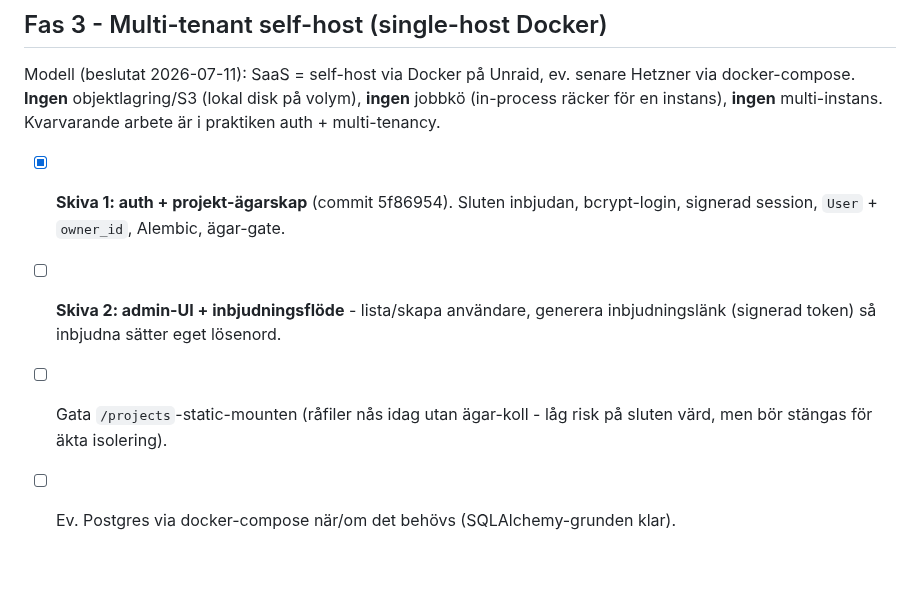
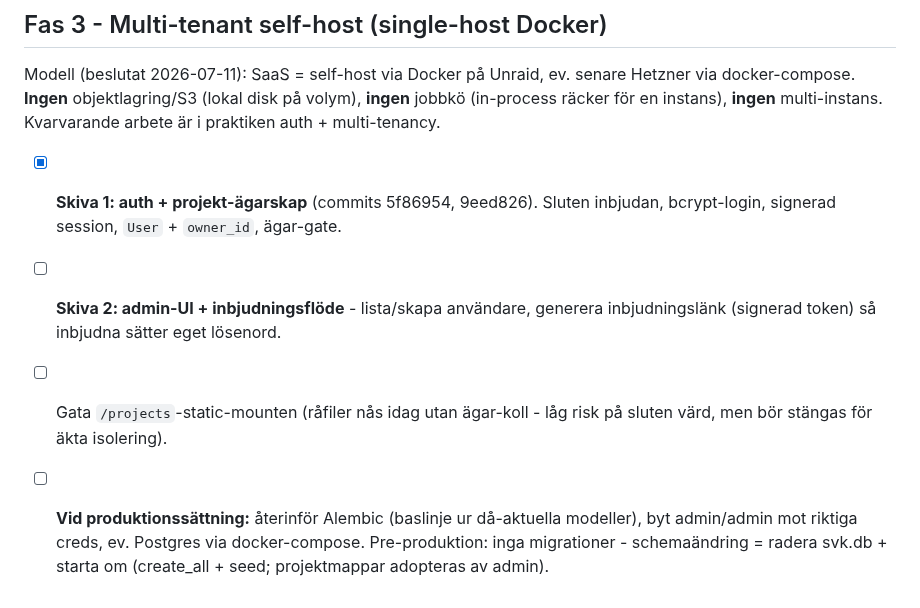
Before and after one commit to Armandur/svk-panorama, a Markdown page: ROADMAP.md, the part around the change. Rendered like a GitHub page; blank space fills up the shorter version.

Commit message:
Roadmap: Alembic uppskjutet till produktion; admin/admin pre-prod
Co-Authored-By: Claude Opus 4.8 (1M context) <noreply@anthropic.com>
Claude-Session: https://claude.ai/code/session_01Boxrck4D6MPMMuS8aVhum7

```diff
--- a/ROADMAP.md
+++ b/ROADMAP.md
@@ -80,10 +80,13 @@ Hetzner via docker-compose. **Ingen** objektlagring/S3 (lokal disk på volym),
 **ingen** jobbkö (in-process räcker för en instans), **ingen** multi-instans.
 Kvarvarande arbete är i praktiken auth + multi-tenancy.
 
-- [x] **Skiva 1: auth + projekt-ägarskap** (commit 5f86954). Sluten inbjudan,
-      bcrypt-login, signerad session, `User` + `owner_id`, Alembic, ägar-gate.
+- [x] **Skiva 1: auth + projekt-ägarskap** (commits 5f86954, 9eed826). Sluten
+      inbjudan, bcrypt-login, signerad session, `User` + `owner_id`, ägar-gate.
 - [ ] **Skiva 2: admin-UI + inbjudningsflöde** - lista/skapa användare, generera
       inbjudningslänk (signerad token) så inbjudna sätter eget lösenord.
 - [ ] Gata `/projects`-static-mounten (råfiler nås idag utan ägar-koll - låg risk
       på sluten värd, men bör stängas för äkta isolering).
-- [ ] Ev. Postgres via docker-compose när/om det behövs (SQLAlchemy-grunden klar).
+- [ ] **Vid produktionssättning:** återinför Alembic (baslinje ur då-aktuella
+      modeller), byt admin/admin mot riktiga creds, ev. Postgres via docker-compose.
+      Pre-produktion: inga migrationer - schemaändring = radera svk.db + starta om
+      (create_all + seed; projektmappar adopteras av admin).
```
